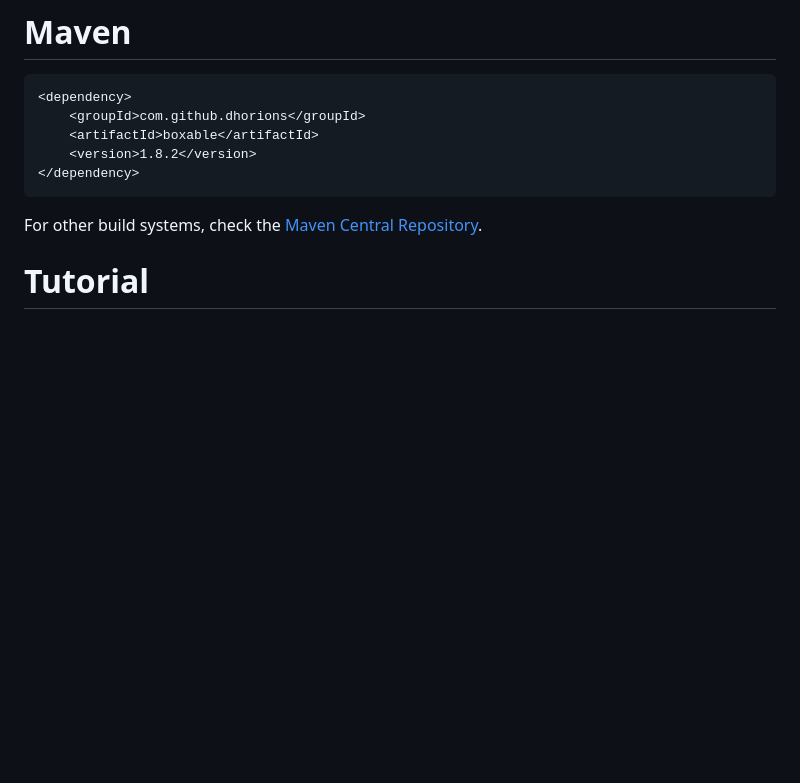
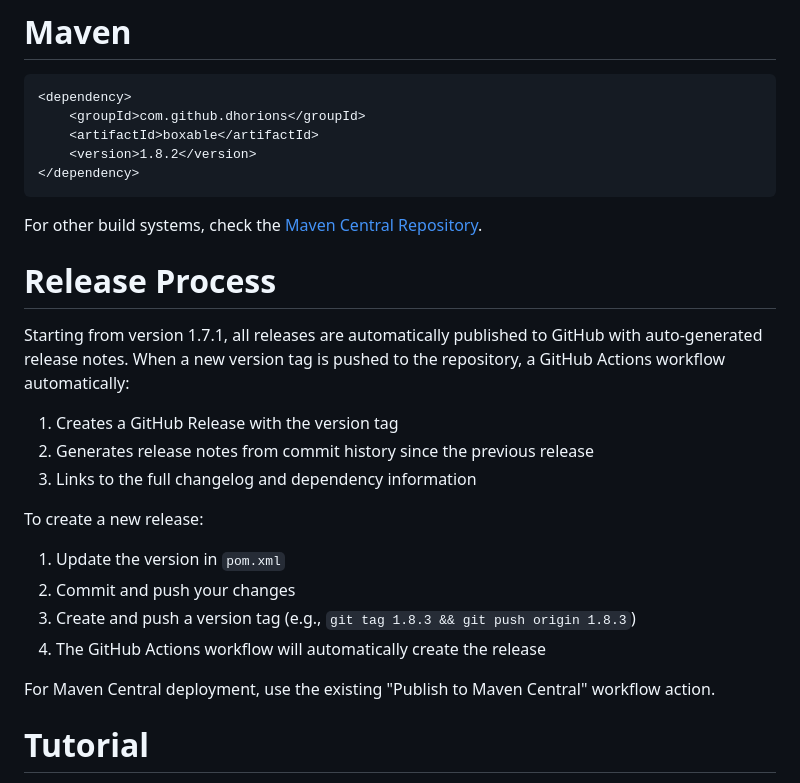
Before and after one commit to dhorions/boxable, a Markdown page: README.md, the part around the change. Drawn GitHub-style; blank space fills up the shorter version.

Commit message:
Document automated release process in README
Co-authored-by: quodlibetbv <220320055+quodlibetbv@users.noreply.github.com>

````diff
--- a/README.md
+++ b/README.md
@@ -30,6 +30,21 @@ Boxable is a library that can be used to easily create tables in PDF documents.
 ```
 For other build systems, check the [Maven Central Repository](http://search.maven.org/#search%7Cga%7C1%7Ca%3A%22boxable%22).
 
+# Release Process
+
+Starting from version 1.7.1, all releases are automatically published to GitHub with auto-generated release notes. When a new version tag is pushed to the repository, a GitHub Actions workflow automatically:
+
+1. Creates a GitHub Release with the version tag
+2. Generates release notes from commit history since the previous release
+3. Links to the full changelog and dependency information
+
+To create a new release:
+1. Update the version in `pom.xml`
+2. Commit and push your changes
+3. Create and push a version tag (e.g., `git tag 1.8.3 && git push origin 1.8.3`)
+4. The GitHub Actions workflow will automatically create the release
+
+For Maven Central deployment, use the existing "Publish to Maven Central" workflow action.
 
 # Tutorial
 
````
